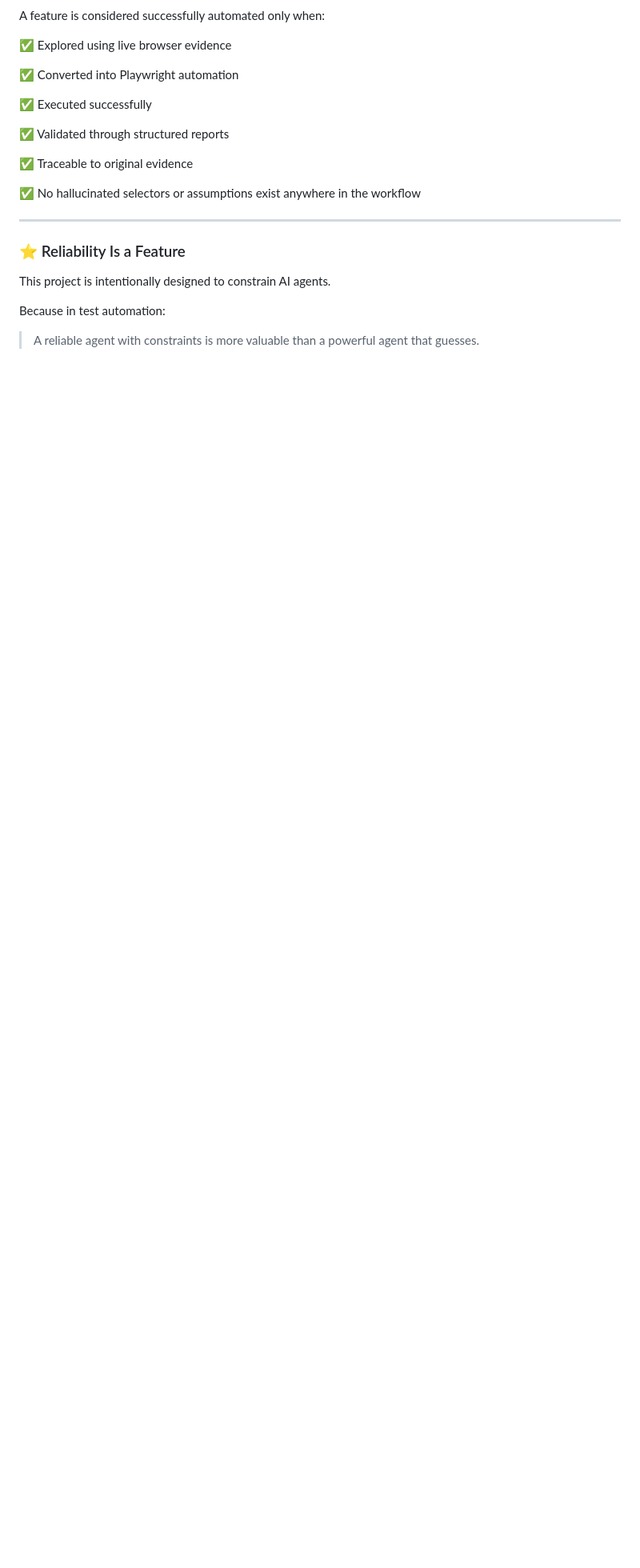
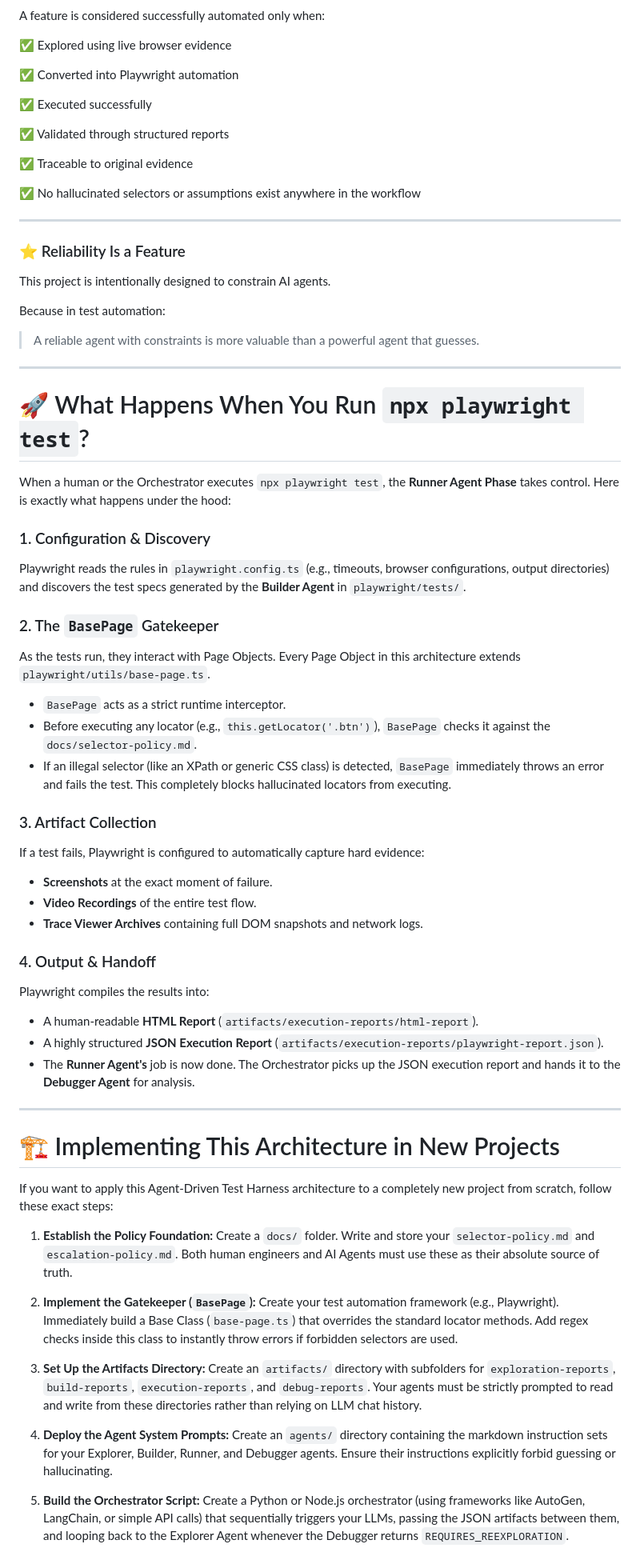
Before and after one commit to mvsaran/Agent-Driven-E2E-Testing-Platform, a Markdown page: README.md, the part around one of its changes. Shown at 80% size. GitHub-like rendering; blank space fills up the shorter version.

Commit message:
Document agent roles in test automation architecture
Added detailed descriptions of various agents involved in the test automation architecture, including their roles and responsibilities.

```diff
--- a/README.md
+++ b/README.md
@@ -294,3 +314,51 @@ This project is intentionally designed to constrain AI agents.
 Because in test automation:
 
 > A reliable agent with constraints is more valuable than a powerful agent that guesses.
+
+---
+
+# 🚀 What Happens When You Run `npx playwright test`?
+
+When a human or the Orchestrator executes `npx playwright test`, the **Runner Agent Phase** takes control. Here is exactly what happens under the hood:
+
+### 1. Configuration & Discovery
+Playwright reads the rules in `playwright.config.ts` (e.g., timeouts, browser configurations, output directories) and discovers the test specs generated by the **Builder Agent** in `playwright/tests/`.
+
+### 2. The `BasePage` Gatekeeper
+As the tests run, they interact with Page Objects. Every Page Object in this architecture extends `playwright/utils/base-page.ts`.
+- `BasePage` acts as a strict runtime interceptor.
+- Before executing any locator (e.g., `this.getLocator('.btn')`), `BasePage` checks it against the `docs/selector-policy.md`.
+- If an illegal selector (like an XPath or generic CSS class) is detected, `BasePage` immediately throws an error and fails the test. This completely blocks hallucinated locators from executing.
+
+### 3. Artifact Collection
+If a test fails, Playwright is configured to automatically capture hard evidence:
+- **Screenshots** at the exact moment of failure.
+- **Video Recordings** of the entire test flow.
+- **Trace Viewer Archives** containing full DOM snapshots and network logs.
+
+### 4. Output & Handoff
+Playwright compiles the results into:
+- A human-readable **HTML Report** (`artifacts/execution-reports/html-report`).
+- A highly structured **JSON Execution Report** (`artifacts/execution-reports/playwright-report.json`).
+- The **Runner Agent's** job is now done. The Orchestrator picks up the JSON execution report and hands it to the **Debugger Agent** for analysis.
+
+---
+
+# 🏗️ Implementing This Architecture in New Projects
+
+If you want to apply this Agent-Driven Test Harness architecture to a completely new project from scratch, follow these exact steps:
+
+1. **Establish the Policy Foundation:**
+   Create a `docs/` folder. Write and store your `selector-policy.md` and `escalation-policy.md`. Both human engineers and AI Agents must use these as their absolute source of truth.
+
+2. **Implement the Gatekeeper (`BasePage`):**
+   Create your test automation framework (e.g., Playwright). Immediately build a Base Class (`base-page.ts`) that overrides the standard locator methods. Add regex checks inside this class to instantly throw errors if forbidden selectors are used.
+
+3. **Set Up the Artifacts Directory:**
+   Create an `artifacts/` directory with subfolders for `exploration-reports`, `build-reports`, `execution-reports`, and `debug-reports`. Your agents must be strictly prompted to read and write from these directories rather than relying on LLM chat history.
+
+4. **Deploy the Agent System Prompts:**
+   Create an `agents/` directory containing the markdown instruction sets for your Explorer, Builder, Runner, and Debugger agents. Ensure their instructions explicitly forbid guessing or hallucinating.
+
+5. **Build the Orchestrator Script:**
+   Create a Python or Node.js orchestrator (using frameworks like AutoGen, LangChain, or simple API calls) that sequentially triggers your LLMs, passing the JSON artifacts between them, and looping back to the Explorer Agent whenever the Debugger returns `REQUIRES_REEXPLORATION`.
```
Also changed, not shown: other parts of README.md (+20 -0 lines).
